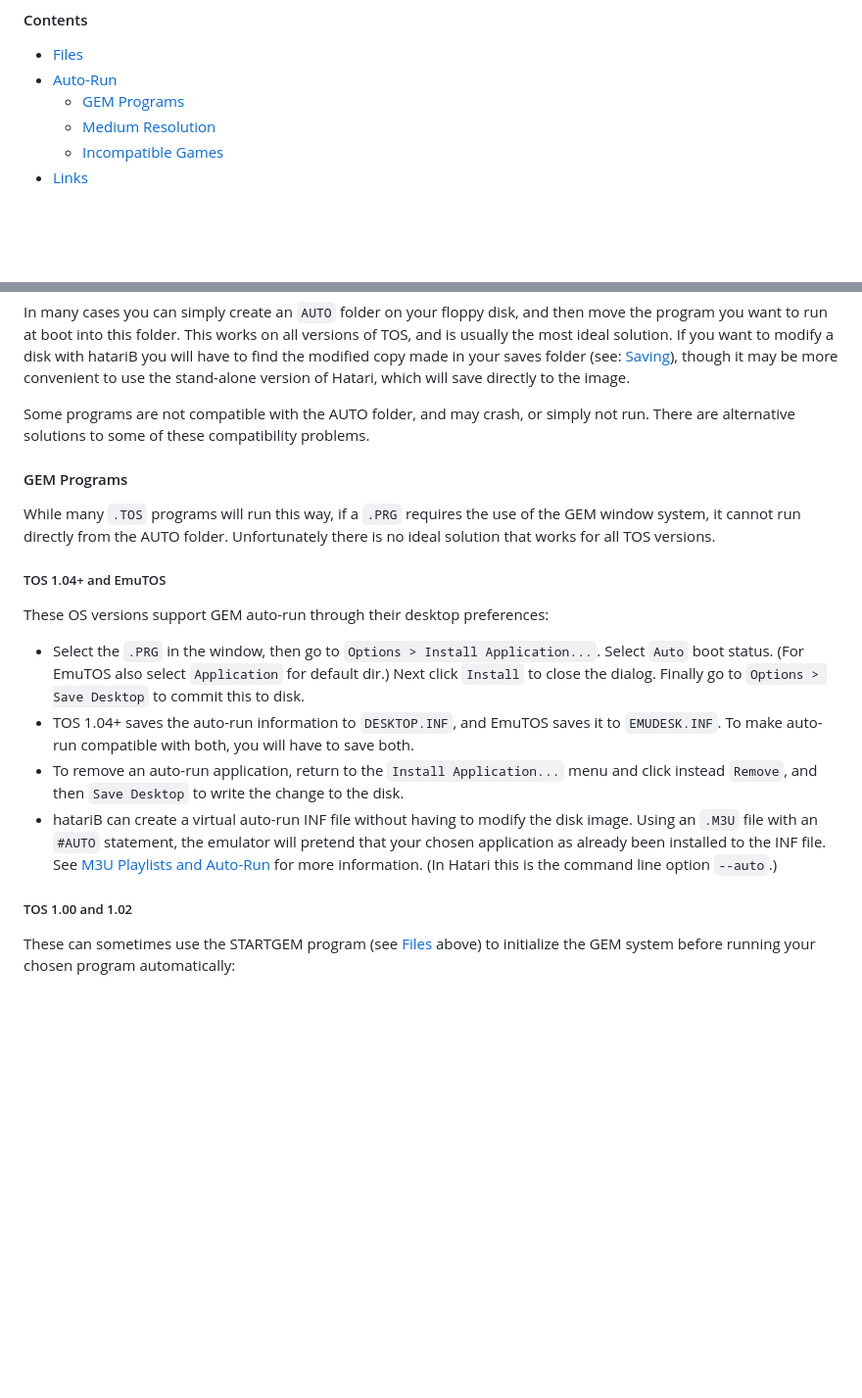
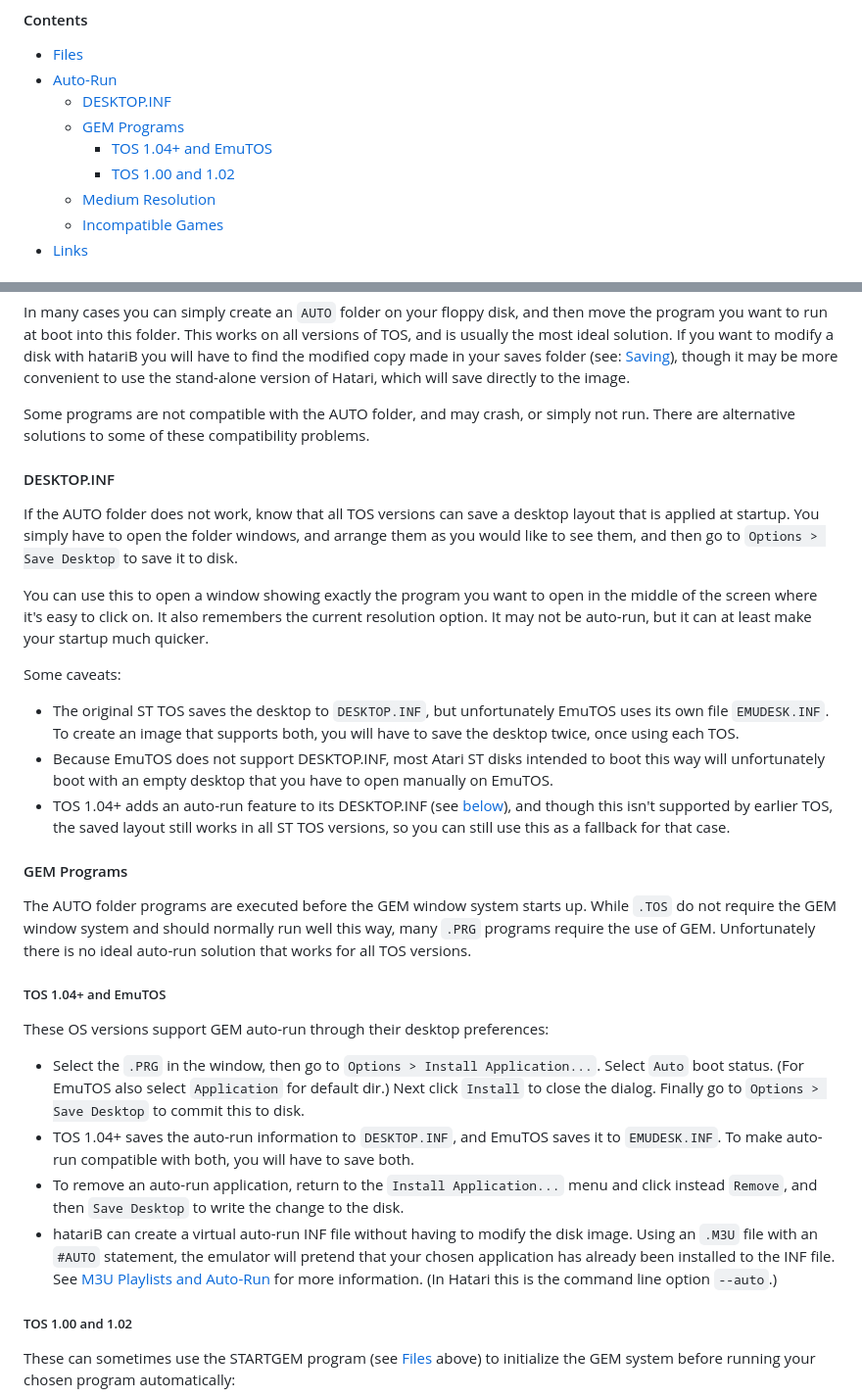
Before and after one commit to bbbradsmith/hatariB, a Markdown page: extras/README.md, 2 parts joined by grey strips. Shown at 98% size. Drawn GitHub-style; blank space fills up the shorter version.

```diff
--- a/extras/README.md
+++ b/extras/README.md
@@ -4,7 +4,10 @@ This folder contains extra files, information and links, which might be useful w
 #### Contents
 * [Files](#Files)
 * [Auto-Run](#Auto-Run)
+  * [DESKTOP.INF](#DESKTOP.INF)
   * [GEM Programs](#GEM-Programs)
+    * [TOS 1.04+ and EmuTOS](#TOS-1.04+-and-EmuTOS)
+	* [TOS 1.00 and 1.02](#TOS-1.00-and-1.02)
   * [Medium Resolution](#Medium-Resolution)
   * [Incompatible Games](#Incompatible-Games)
 * [Links](#Links)
@@ -26,16 +29,27 @@ In many cases you can simply create an `AUTO` folder on your floppy disk, and th
 
 Some programs are not compatible with the AUTO folder, and may crash, or simply not run. There are alternative solutions to some of these compatibility problems.
 
+#### DESKTOP.INF
+
+If the AUTO folder does not work, know that all TOS versions can save a desktop layout that is applied at startup. You simply have to open the folder windows, and arrange them as you would like to see them, and then go to `Options > Save Desktop` to save it to disk.
+
+You can use this to open a window showing exactly the program you want to open in the middle of the screen where it's easy to click on. It also remembers the current resolution option. It may not be auto-run, but it can at least make your startup much quicker.
+
+Some caveats:
+  * The original ST TOS saves the desktop to `DESKTOP.INF`, but unfortunately EmuTOS uses its own file `EMUDESK.INF`. To create an image that supports both, you will have to save the desktop twice, once using each TOS.
+  * Because EmuTOS does not support DESKTOP.INF, most Atari ST disks intended to boot this way will unfortunately boot with an empty desktop that you have to open manually on EmuTOS.
+  * TOS 1.04+ adds an auto-run feature to its DESKTOP.INF (see [below](#TOS-1.04+-and-EmuTOS)), and though this isn't supported by earlier TOS, the saved layout still works in all ST TOS versions, so you can still use this as a fallback for that case.
+
 #### GEM Programs
 
-While many `.TOS` programs will run this way, if a `.PRG` requires the use of the GEM window system, it cannot run directly from the AUTO folder. Unfortunately there is no ideal solution that works for all TOS versions.
+The AUTO folder programs are executed before the GEM window system starts up. While `.TOS` do not require the GEM window system and should normally run well this way, many `.PRG` programs require the use of GEM. Unfortunately there is no ideal auto-run solution that works for all TOS versions.
 
 ##### TOS 1.04+ and EmuTOS
 These OS versions support GEM auto-run through their desktop preferences:
   * Select the `.PRG` in the window, then go to `Options > Install Application...`. Select `Auto` boot status. (For EmuTOS also select `Application` for default dir.) Next click `Install` to close the dialog. Finally go to `Options > Save Desktop` to commit this to disk.
   * TOS 1.04+ saves the auto-run information to `DESKTOP.INF`, and EmuTOS saves it to `EMUDESK.INF`. To make auto-run compatible with both, you will have to save both.
   * To remove an auto-run application, return to the `Install Application...` menu and click instead `Remove`, and then `Save Desktop` to write the change to the disk.
-  * hatariB can create a virtual auto-run INF file without having to modify the disk image. Using an `.M3U` file with an `#AUTO` statement, the emulator will pretend that your chosen application as already been installed to the INF file. See [M3U Playlists and Auto-Run](../#M3U-Playlists-and-Auto-Run) for more information. (In Hatari this is the command line option `--auto`.)
+  * hatariB can create a virtual auto-run INF file without having to modify the disk image. Using an `.M3U` file with an `#AUTO` statement, the emulator will pretend that your chosen application has already been installed to the INF file. See [M3U Playlists and Auto-Run](../#M3U-Playlists-and-Auto-Run) for more information. (In Hatari this is the command line option `--auto`.)
 
 ##### TOS 1.00 and 1.02
 These can sometimes use the STARTGEM program (see [Files](#Files) above) to initialize the GEM system before running your chosen program automatically:
```
Also changed, not shown: other parts of extras/README.md (+4 -8 lines), README.md (+6 -1 lines).
